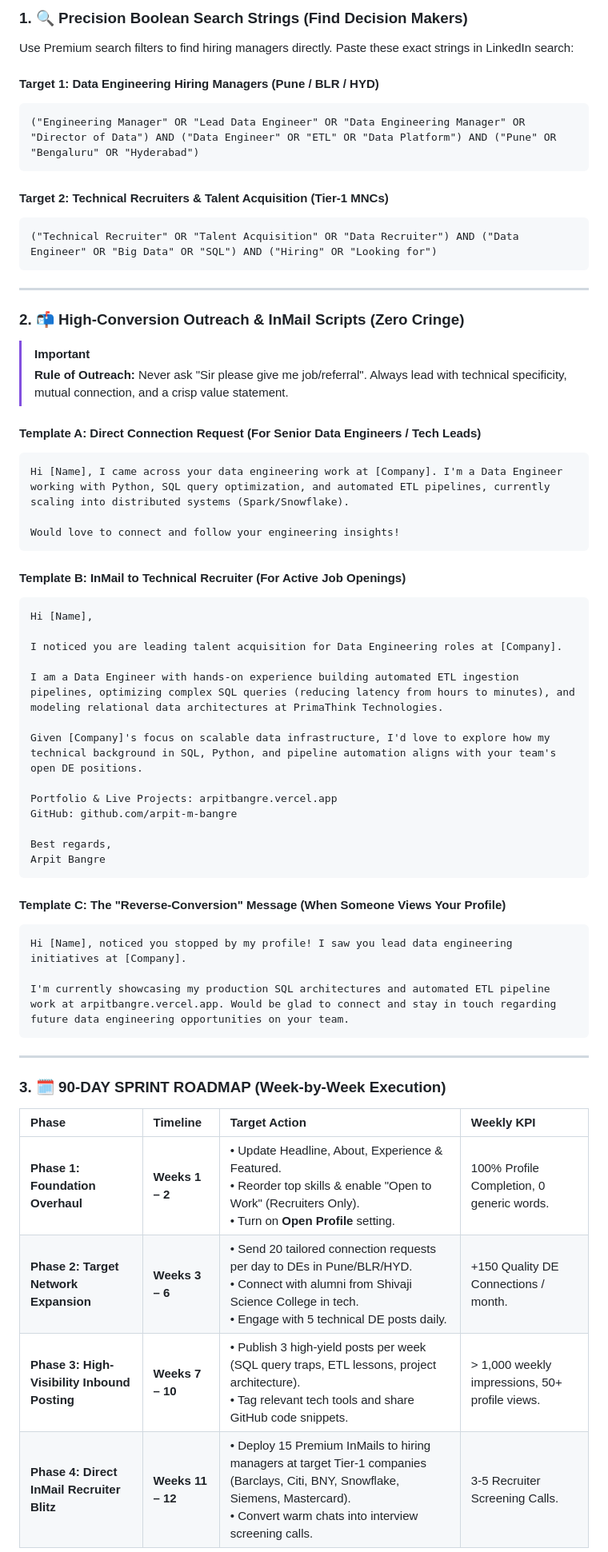
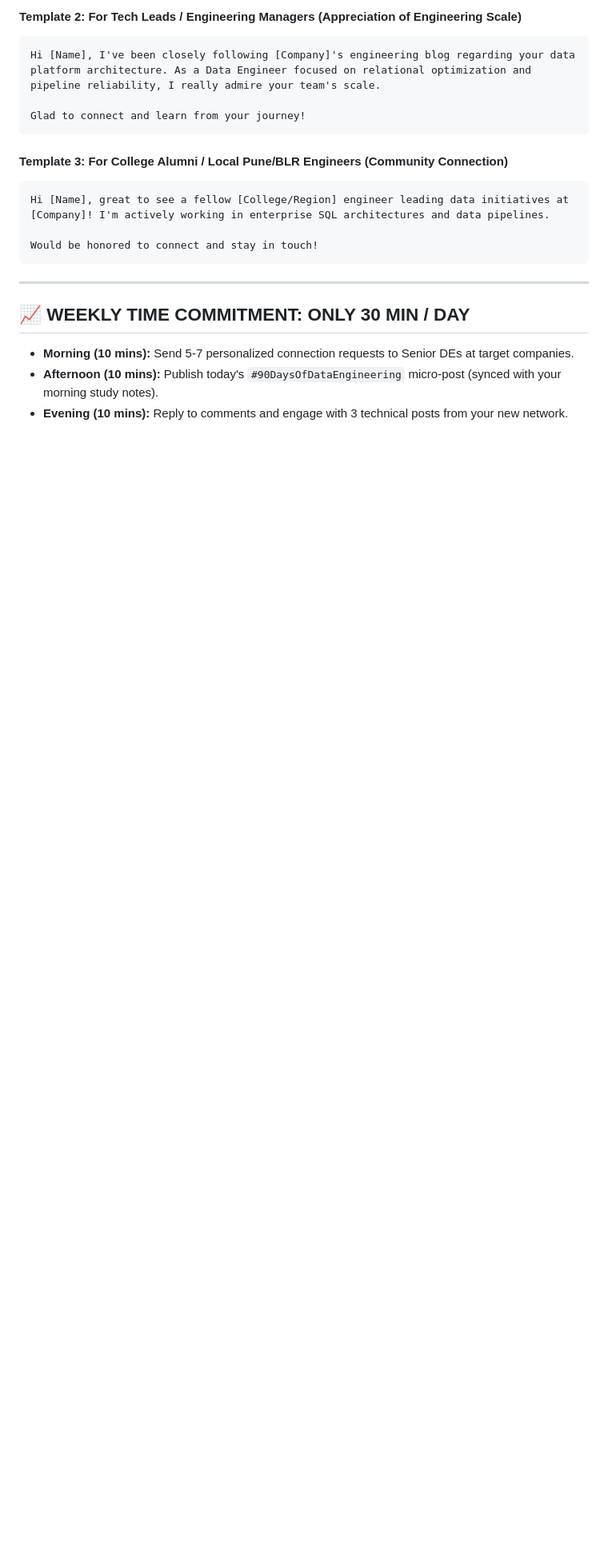
Before and after one commit to arpit-m-bangre/Data-Engineering-Master-Course, a Markdown page: EXTRA_MAGICAL_FILES/LINKEDIN_DATA_ENGINEER_PROFILE_REDESIGN_AND_PREMIUM_STRATEGY.md, the part around one of its changes. Shown at 80% size. Rendered like a GitHub page; blank space fills up the shorter version.

````diff
--- a/EXTRA_MAGICAL_FILES/LINKEDIN_DATA_ENGINEER_PROFILE_REDESIGN_AND_PREMIUM_STRATEGY.md
+++ b/EXTRA_MAGICAL_FILES/LINKEDIN_DATA_ENGINEER_PROFILE_REDESIGN_AND_PREMIUM_STRATEGY.md
@@ -157,65 +200,24 @@ flowchart LR
 ```
 
-### 1. 🔍 Precision Boolean Search Strings (Find Decision Makers)
+#### Template 2: For Tech Leads / Engineering Managers (Appreciation of Engineering Scale)
+```text
+Hi [Name], I've been closely following [Company]'s engineering blog regarding your data platform architecture. As a Data Engineer focused on relational optimization and pipeline reliability, I really admire your team's scale.
 
-Use Premium search filters to find hiring managers directly. Paste these exact strings in LinkedIn search:
-
-#### Target 1: Data Engineering Hiring Managers (Pune / BLR / HYD)
-```text
-("Engineering Manager" OR "Lead Data Engineer" OR "Data Engineering Manager" OR "Director of Data") AND ("Data Engineer" OR "ETL" OR "Data Platform") AND ("Pune" OR "Bengaluru" OR "Hyderabad")
+Glad to connect and learn from your journey!
 ```
 
-#### Target 2: Technical Recruiters & Talent Acquisition (Tier-1 MNCs)
+#### Template 3: For College Alumni / Local Pune/BLR Engineers (Community Connection)
 ```text
-("Technical Recruiter" OR "Talent Acquisition" OR "Data Recruiter") AND ("Data Engineer" OR "Big Data" OR "SQL") AND ("Hiring" OR "Looking for")
+Hi [Name], great to see a fellow [College/Region] engineer leading data initiatives at [Company]! I'm actively working in enterprise SQL architectures and data pipelines.
+
+Would be honored to connect and stay in touch!
 ```
 
 ---
 
-### 2. 📬 High-Conversion Outreach & InMail Scripts (Zero Cringe)
+## 📈 WEEKLY TIME COMMITMENT: ONLY 30 MIN / DAY
 
-> [!IMPORTANT]
-> **Rule of Outreach:** Never ask "Sir please give me job/referral". Always lead with technical specificity, mutual connection, and a crisp value statement.
+- **Morning (10 mins):** Send 5-7 personalized connection requests to Senior DEs at target companies.
+- **Afternoon (10 mins):** Publish today's `#90DaysOfDataEngineering` micro-post (synced with your morning study notes).
+- **Evening (10 mins):** Reply to comments and engage with 3 technical posts from your new network.
 
-#### Template A: Direct Connection Request (For Senior Data Engineers / Tech Leads)
-```text
-Hi [Name], I came across your data engineering work at [Company]. I'm a Data Engineer working with Python, SQL query optimization, and automated ETL pipelines, currently scaling into distributed systems (Spark/Snowflake).
-
-Would love to connect and follow your engineering insights!
-```
-
-#### Template B: InMail to Technical Recruiter (For Active Job Openings)
-```text
-Hi [Name],
-
-I noticed you are leading talent acquisition for Data Engineering roles at [Company].
-
-I am a Data Engineer with hands-on experience building automated ETL ingestion pipelines, optimizing complex SQL queries (reducing latency from hours to minutes), and modeling relational data architectures at PrimaThink Technologies.
-
-Given [Company]'s focus on scalable data infrastructure, I'd love to explore how my technical background in SQL, Python, and pipeline automation aligns with your team's open DE positions.
-
-Portfolio & Live Projects: arpitbangre.vercel.app
-GitHub: github.com/arpit-m-bangre
-
-Best regards,
-Arpit Bangre
-```
-
-#### Template C: The "Reverse-Conversion" Message (When Someone Views Your Profile)
-```text
-Hi [Name], noticed you stopped by my profile! I saw you lead data engineering initiatives at [Company].
-
-I'm currently showcasing my production SQL architectures and automated ETL pipeline work at arpitbangre.vercel.app. Would be glad to connect and stay in touch regarding future data engineering opportunities on your team.
-```
-
----
-
-### 3. 🗓️ 90-DAY SPRINT ROADMAP (Week-by-Week Execution)
-
-| Phase | Timeline | Target Action | Weekly KPI |
-| :--- | :--- | :--- | :--- |
-| **Phase 1: Foundation Overhaul** | **Weeks 1 – 2** | • Update Headline, About, Experience & Featured.<br>• Reorder top skills & enable "Open to Work" (Recruiters Only).<br>• Turn on **Open Profile** setting. | 100% Profile Completion, 0 generic words. |
-| **Phase 2: Target Network Expansion** | **Weeks 3 – 6** | • Send 20 tailored connection requests per day to DEs in Pune/BLR/HYD.<br>• Connect with alumni from Shivaji Science College in tech.<br>• Engage with 5 technical DE posts daily. | +150 Quality DE Connections / month. |
-| **Phase 3: High-Visibility Inbound Posting** | **Weeks 7 – 10** | • Publish 3 high-yield posts per week (SQL query traps, ETL lessons, project architecture).<br>• Tag relevant tech tools and share GitHub code snippets. | > 1,000 weekly impressions, 50+ profile views. |
-| **Phase 4: Direct InMail Recruiter Blitz** | **Weeks 11 – 12** | • Deploy 15 Premium InMails to hiring managers at target Tier-1 companies (Barclays, Citi, BNY, Snowflake, Siemens, Mastercard).<br>• Convert warm chats into interview screening calls. | 3-5 Recruiter Screening Calls. |
-
````
Also changed, not shown: other parts of EXTRA_MAGICAL_FILES/LINKEDIN_DATA_ENGINEER_PROFILE_REDESIGN_AND_PREMIUM_STRATEGY.md (+138 -118 lines).
